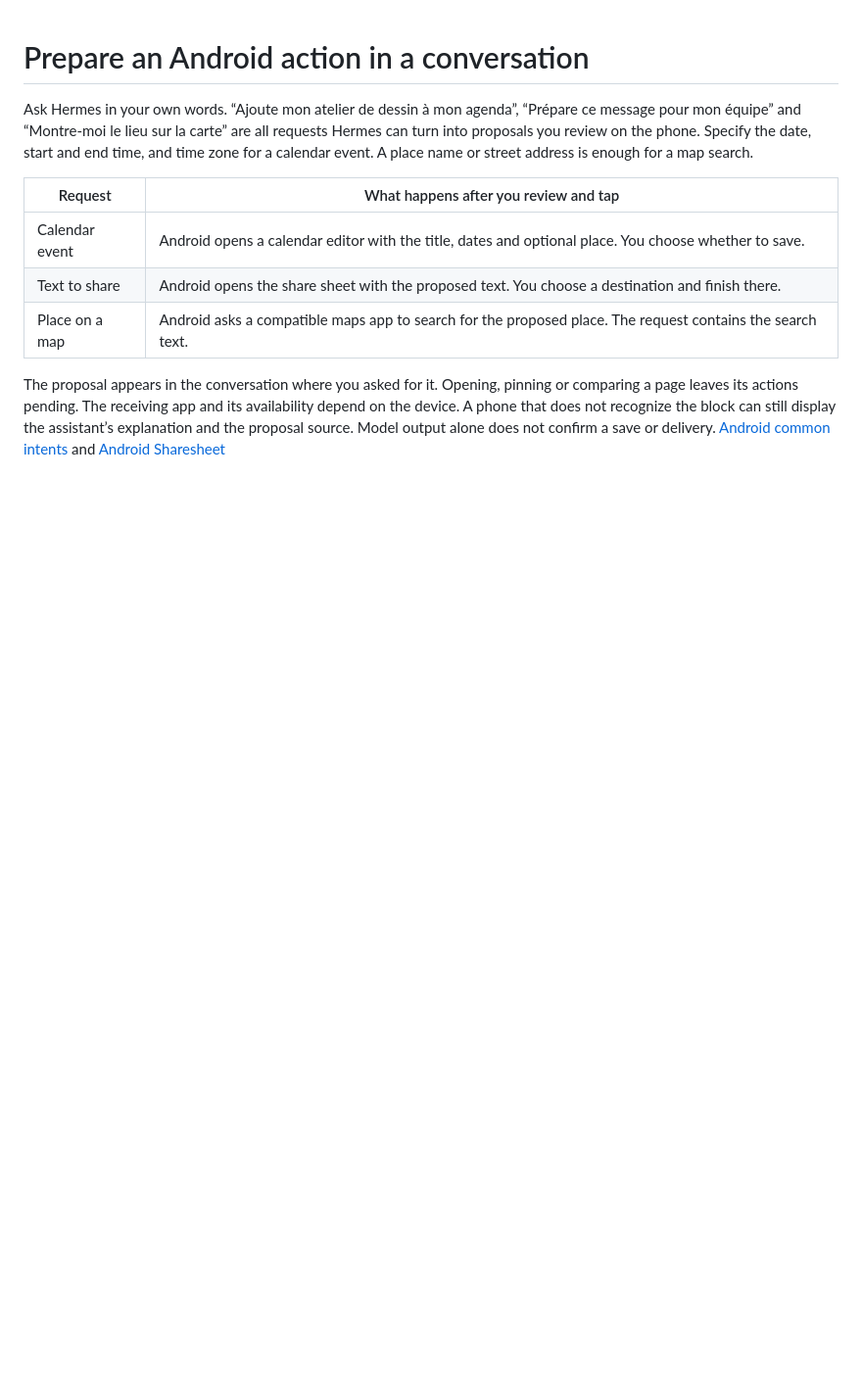
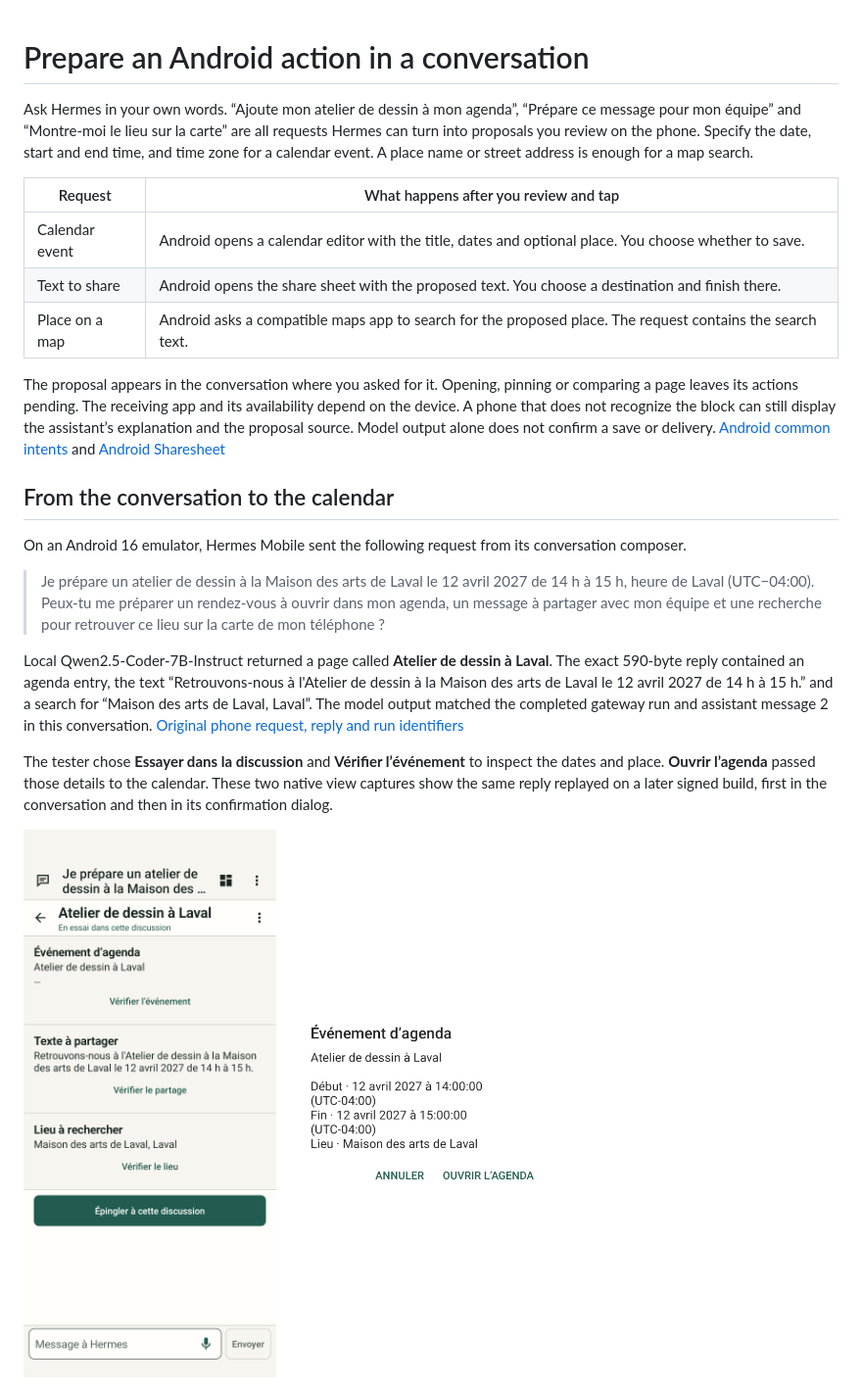
Before and after one commit to LLM-4-People/hermes-mobile, a Markdown page: docs/android-actions.md, the part around one of its changes. Shown at 98% size. Drawn GitHub-style; pictures changed too: docs/examples/android-actions/proposal.png (added), docs/examples/android-actions/review.png (added); blank space fills up the shorter version.

```diff
--- a/docs/android-actions.md
+++ b/docs/android-actions.md
@@ -9,3 +9,17 @@ Ask Hermes in your own words. “Ajoute mon atelier de dessin à mon agenda”,
 | Place on a map | Android asks a compatible maps app to search for the proposed place. The request contains the search text. |
 
 The proposal appears in the conversation where you asked for it. Opening, pinning or comparing a page leaves its actions pending. The receiving app and its availability depend on the device. A phone that does not recognize the block can still display the assistant’s explanation and the proposal source. Model output alone does not confirm a save or delivery. [Android common intents](https://developer.android.com/guide/components/intents-common) and [Android Sharesheet](https://developer.android.com/training/sharing/send)
+
+## From the conversation to the calendar
+
+On an Android 16 emulator, Hermes Mobile sent the following request from its conversation composer.
+
+> Je prépare un atelier de dessin à la Maison des arts de Laval le 12 avril 2027 de 14 h à 15 h, heure de Laval (UTC−04:00). Peux-tu me préparer un rendez-vous à ouvrir dans mon agenda, un message à partager avec mon équipe et une recherche pour retrouver ce lieu sur la carte de mon téléphone ?
+
+Local Qwen2.5-Coder-7B-Instruct returned a page called **Atelier de dessin à Laval**. The exact 590-byte reply contained an agenda entry, the text “Retrouvons-nous à l'Atelier de dessin à la Maison des arts de Laval le 12 avril 2027 de 14 h à 15 h.” and a search for “Maison des arts de Laval, Laval”. The model output matched the completed gateway run and assistant message 2 in this conversation. [Original phone request, reply and run identifiers](examples/android-actions/phone-run.json)
+
+The tester chose **Essayer dans la discussion** and **Vérifier l’événement** to inspect the dates and place. **Ouvrir l’agenda** passed those details to the calendar. These two native view captures show the same reply replayed on a later signed build, first in the conversation and then in its confirmation dialog.
+
+<a href="examples/android-actions/proposal.png"><img src="examples/android-actions/proposal.png" width="260" alt="French conversation page offering three separate controls to review the calendar event, share text and map query."></a>
+<a href="examples/android-actions/review.png"><img src="examples/android-actions/review.png" width="290" alt="Native confirmation dialog with both April 12 times in UTC−04:00 and a choice to cancel or open the calendar."></a>
+
```
Also changed, not shown: other parts of docs/android-actions.md (+9 -1 lines), docs/examples/android-actions/calendar.png (added), docs/examples/android-actions/map.png (added), docs/examples/android-actions/share.png (added), 3 other files.
